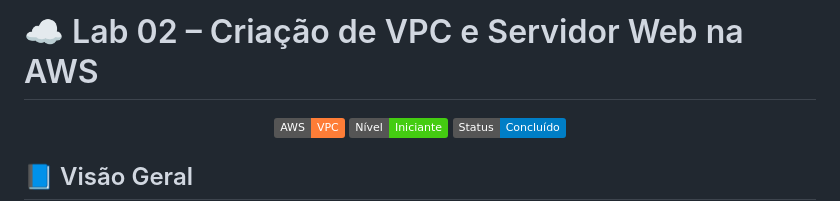
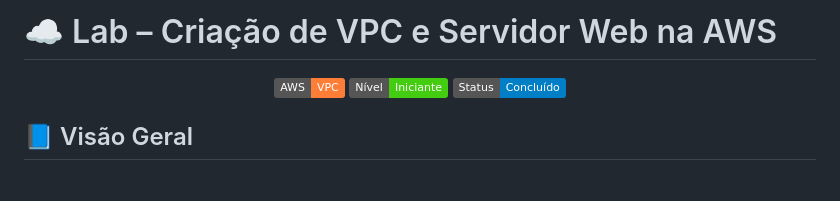
Before and after one commit to yagowalter/AWS-Projects, a Markdown page: criação-vpc/README.md, the part around the change. Rendered like a GitHub page; badges without logos; blank space fills up the shorter version.

```diff
--- a/criação-vpc/README.md
+++ b/criação-vpc/README.md
@@ -1,4 +1,4 @@
-# ☁️ Lab 02 – Criação de VPC e Servidor Web na AWS
+# ☁️ Lab – Criação de VPC e Servidor Web na AWS
 
 <p align="center">
   <img src="https://img.shields.io/badge/AWS-VPC-orange?logo=amazon-aws&logoColor=white" />
```
